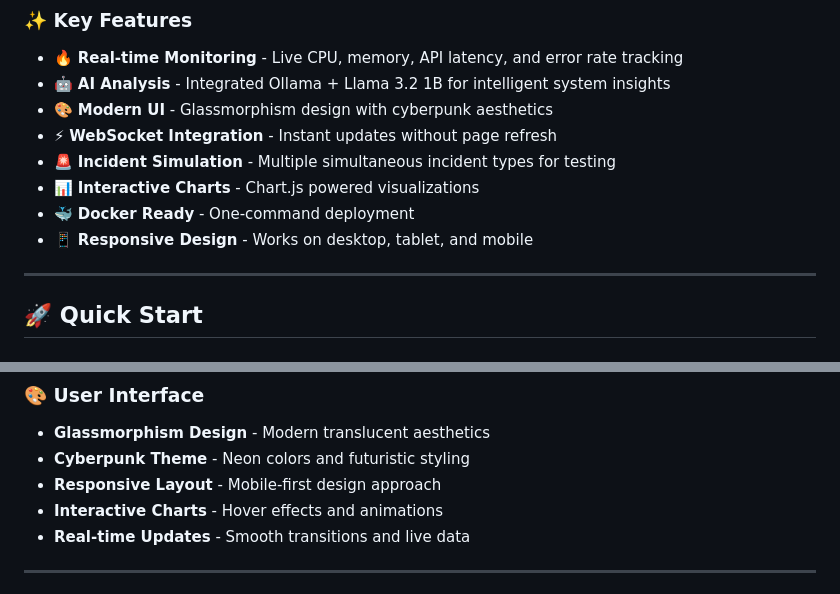
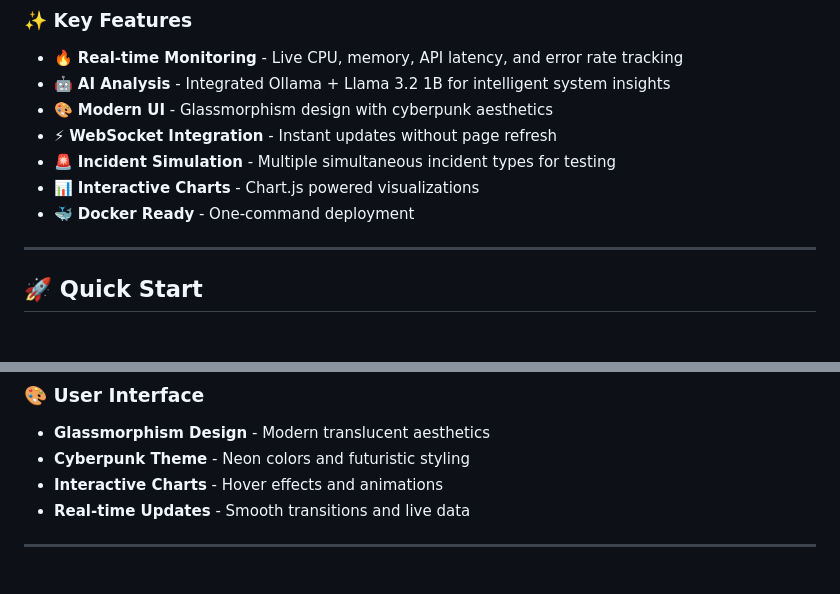
Before and after one commit to ZakBZD100/Cloud-Monitoring-Dashboard, a Markdown page: README.md, 2 parts joined by grey strips. Drawn GitHub-style.

```diff
--- a/README.md
+++ b/README.md
@@ -33,7 +33,7 @@ A **production-ready cloud monitoring dashboard** featuring real-time metrics vi
 - 🚨 **Incident Simulation** - Multiple simultaneous incident types for testing
 - 📊 **Interactive Charts** - Chart.js powered visualizations
 - 🐳 **Docker Ready** - One-command deployment
-- 📱 **Responsive Design** - Works on desktop, tablet, and mobile
+
 
 ---
 
@@ -143,7 +143,6 @@ python main.py
 ### 🎨 User Interface
 - **Glassmorphism Design** - Modern translucent aesthetics
 - **Cyberpunk Theme** - Neon colors and futuristic styling
-- **Responsive Layout** - Mobile-first design approach
 - **Interactive Charts** - Hover effects and animations
 - **Real-time Updates** - Smooth transitions and live data
 
```
